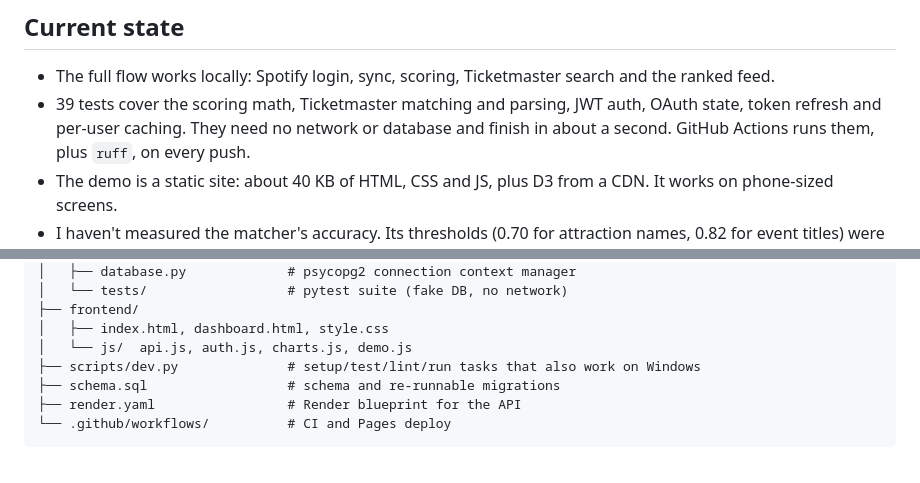
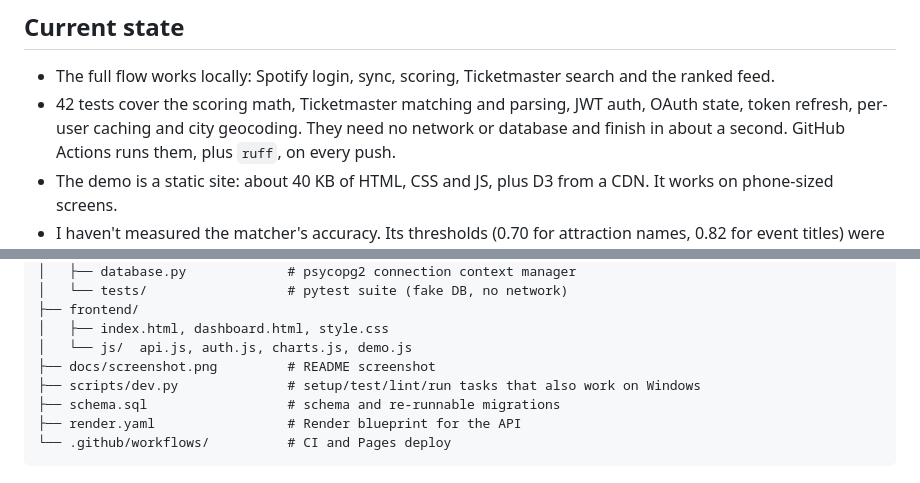
Before and after one commit to ShawnJoshua03/concert-radar, a Markdown page: README.md, 2 parts joined by grey strips. Drawn GitHub-style.

Commit message:
docs: list docs/ in project structure and update test count

```diff
--- a/README.md
+++ b/README.md
@@ -57,8 +57,8 @@ scores 100.
 ## Current state
 
 - The full flow works locally: Spotify login, sync, scoring, Ticketmaster search and the ranked feed.
-- 39 tests cover the scoring math, Ticketmaster matching and parsing, JWT auth, OAuth state, token
-  refresh and per-user caching. They need no network or database and finish in about a second.
+- 42 tests cover the scoring math, Ticketmaster matching and parsing, JWT auth, OAuth state, token
+  refresh, per-user caching and city geocoding. They need no network or database and finish in about a second.
   GitHub Actions runs them, plus `ruff`, on every push.
 - The demo is a static site: about 40 KB of HTML, CSS and JS, plus D3 from a CDN. It works on
   phone-sized screens.
@@ -211,6 +211,7 @@ concert-radar/
 ├── frontend/
 │   ├── index.html, dashboard.html, style.css
 │   └── js/  api.js, auth.js, charts.js, demo.js
+├── docs/screenshot.png         # README screenshot
 ├── scripts/dev.py              # setup/test/lint/run tasks that also work on Windows
 ├── schema.sql                  # schema and re-runnable migrations
 ├── render.yaml                 # Render blueprint for the API
```
